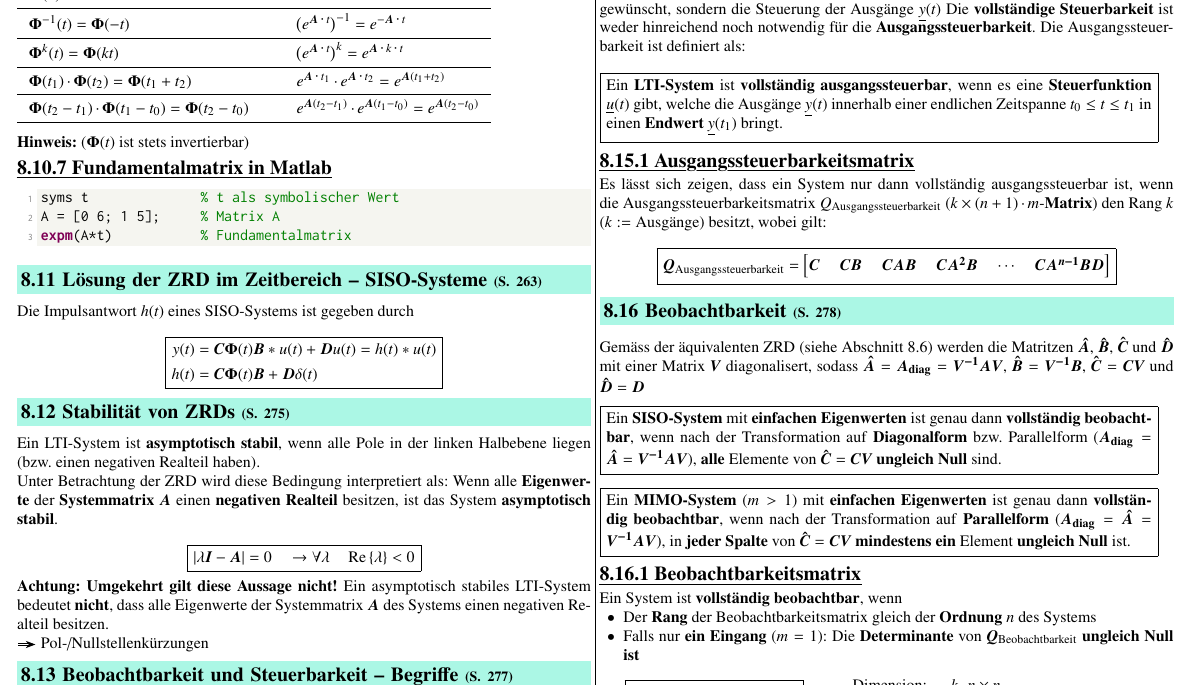
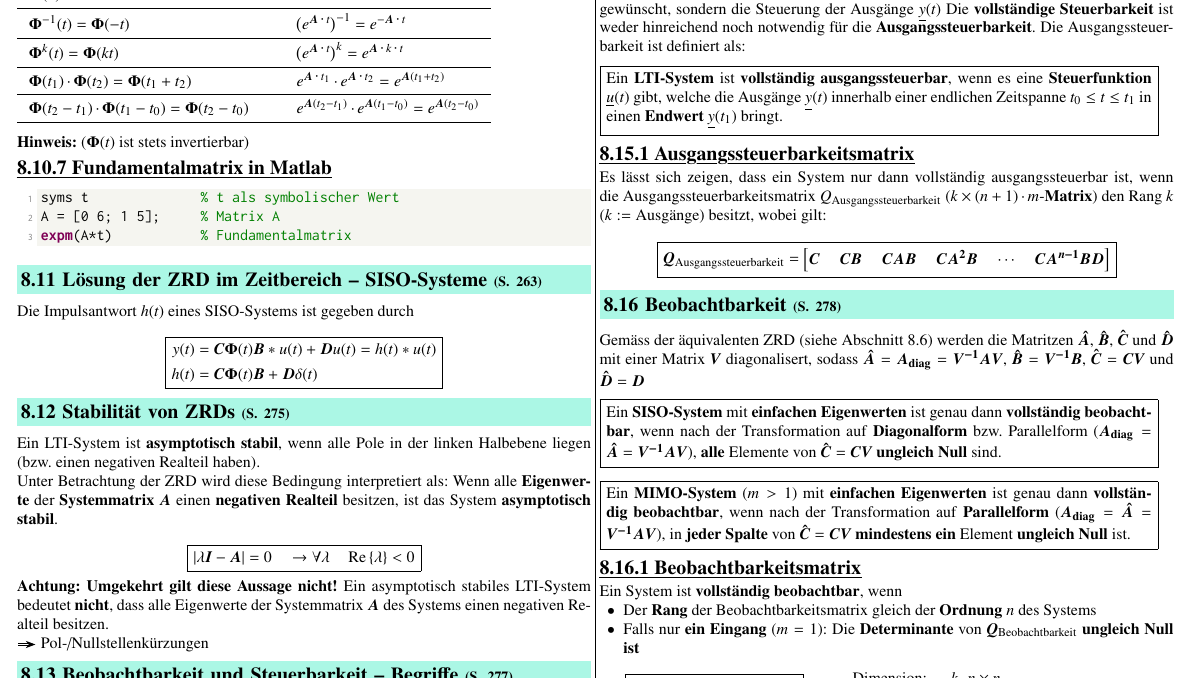
Before and after one commit to P4ntomime/signale-und-systeme-2, a LaTeX document (signale_und_systeme_2.tex, which reads sections/08_zustandsraumdarstellung.tex): part of page 9 of 14, cut so that both start at the same text. Compiled offline with pdfLaTeX.

Commit message:
fixed underfull hbox warning

```diff
--- a/sections/08_zustandsraumdarstellung.tex
+++ b/sections/08_zustandsraumdarstellung.tex
@@ -746,8 +746,9 @@ Ein System ist \textbf{vollständig steuerbar}, wenn
 
 Vielfach ist nicht nur die Beeinflussung der \textbf{Zustände} beim Entwurf eines Regelsystems gewünscht, sondern die
 Steuerung der Ausgänge $\underline{y}(t)$ Die \textbf{vollständige Steuerbarkeit} ist weder hinreichend noch notwendig
-für die \textbf{Ausgangssteuerbarkeit}. Die Ausgangssteuerbarkeit ist definiert als: \\
+für die \textbf{Ausgangssteuerbarkeit}. Die Ausgangssteuerbarkeit ist definiert als:
 
+\medskip
 \fbox{\parbox{0.95\columnwidth}{
 Ein \textbf{LTI-System} ist \textbf{vollständig ausgangssteuerbar}, wenn es eine \textbf{Steuerfunktion} $\underline{u}(t)$ gibt, welche die
 Ausgänge $\underline{y}(t)$ innerhalb einer endlichen Zeitspanne $t_0 \leq t \leq t_1$ in einen \textbf{Endwert} $\underline{y}(t_1)$ bringt.}}
```
